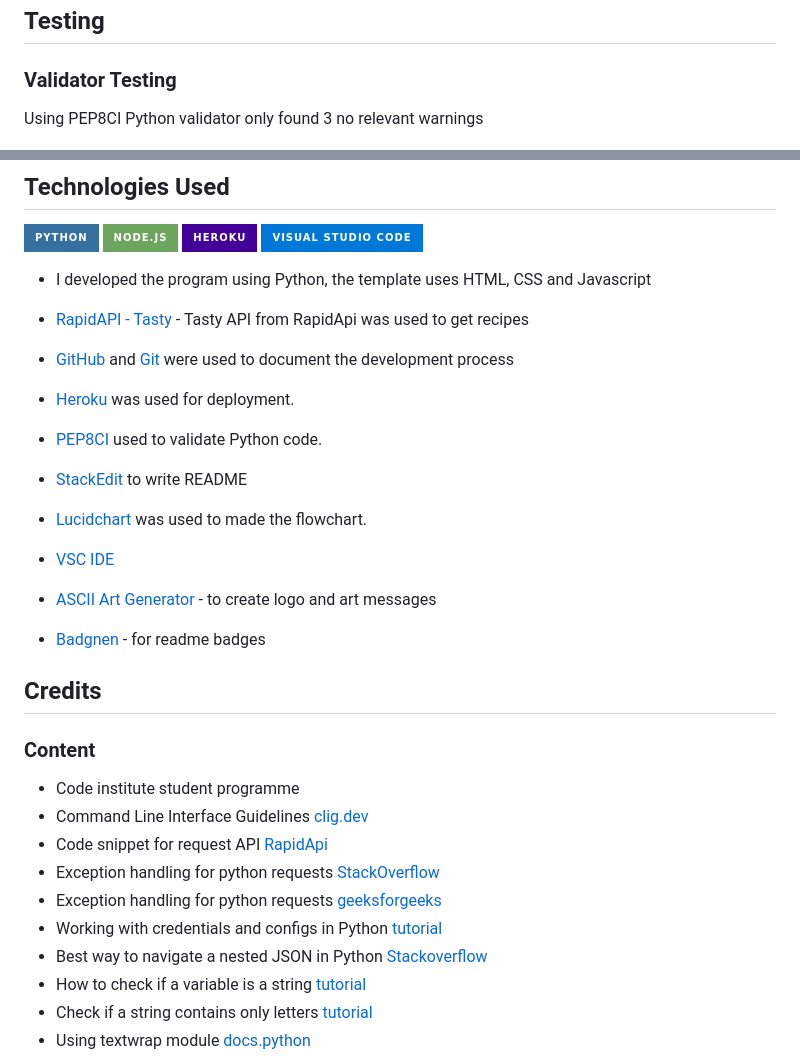
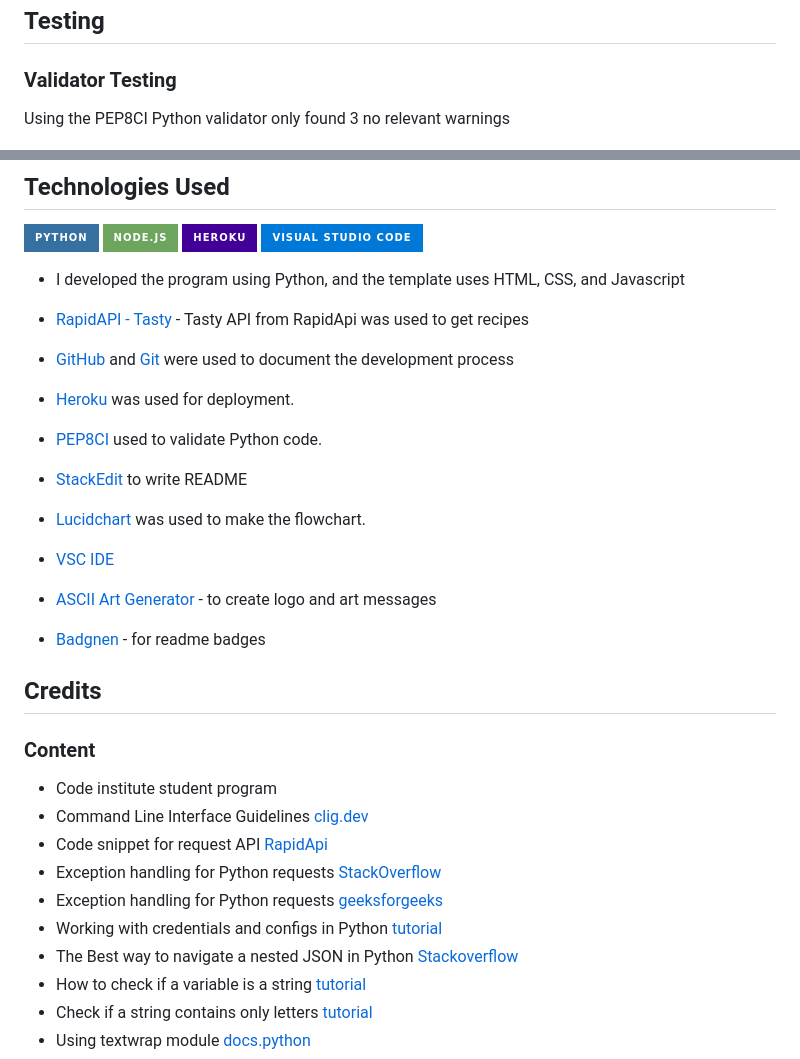
Before and after one commit to saamauro92/reci-python, a Markdown page: README.md, 2 parts joined by grey strips. Drawn GitHub-style; badges without logos.

```diff
--- a/README.md
+++ b/README.md
@@ -106,7 +106,7 @@ Live version  [Here](https://reci-python-6494e488519a.herokuapp.com/)
 
 ### Validator Testing
 
-Using PEP8CI Python validator only found 3 no relevant warnings
+Using the PEP8CI Python validator only found 3 no relevant warnings
 
 ![validator](https://github.com/saamauro92/reci-python/raw/main/assets/images/validator.png)
 
@@ -164,7 +164,7 @@ The Program was deployed in Heroku.
 ## Technologies Used
   ![Python](https://img.shields.io/badge/python-3670A0?style=for-the-badge&logo=python&logoColor=ffdd54)   ![NodeJS](https://img.shields.io/badge/node.js-6DA55F?style=for-the-badge&logo=node.js&logoColor=white) ![Heroku](https://img.shields.io/badge/heroku-%23430098.svg?style=for-the-badge&logo=heroku&logoColor=white) ![Visual Studio Code](https://img.shields.io/badge/Visual%20Studio%20Code-0078d7.svg?style=for-the-badge&logo=visual-studio-code&logoColor=white)
 
-  - I developed the program using Python, the template uses HTML, CSS and Javascript
+  - I developed the program using Python, and the template uses HTML, CSS,  and Javascript
 
 
   - [RapidAPI - Tasty](https://rapidapi.com/apidojo/api/tasty/) - Tasty API from RapidApi was used to get recipes
@@ -172,7 +172,7 @@ The Program was deployed in Heroku.
    -  [Heroku](https://www.heroku.com/) was used for deployment.
   - [PEP8CI](https://pep8ci.herokuapp.com/) used to validate Python code.
   -  [StackEdit](https://stackedit.io/) to write README
-  - [Lucidchart](https://lucid.app/) was used to made the flowchart.
+  - [Lucidchart](https://lucid.app/) was used to make the flowchart.
   - [VSC IDE](https://code.visualstudio.com/)
   - [ASCII Art Generator](https://fsymbols.com/generators/carty/) - to create logo and art messages
   - [Badgnen](https://badgen.net/) - for readme badges
@@ -185,13 +185,13 @@ The Program was deployed in Heroku.
 
 ### Content
 
-- Code institute student programme
+- Code institute student program
 - Command Line Interface Guidelines [clig.dev](https://clig.dev/)
 - Code snippet for request API [RapidApi](https://rapidapi.com/apidojo/api/tasty/)
-- Exception handling for python requests  [StackOverflow](https://stackoverflow.com/questions/9054820/python-requests-exception-handling)
-- Exception handling for python requests [geeksforgeeks](https://www.geeksforgeeks.org/exception-handling-of-python-requests-module/)
+- Exception handling for Python requests  [StackOverflow](https://stackoverflow.com/questions/9054820/python-requests-exception-handling)
+- Exception handling for Python requests [geeksforgeeks](https://www.geeksforgeeks.org/exception-handling-of-python-requests-module/)
 - Working with credentials and configs in Python [tutorial](https://janakiev.com/blog/python-credentials-and-configuration/)
-- Best way to navigate a nested JSON in Python [Stackoverflow](https://stackoverflow.com/questions/70782902/best-way-to-navigate-a-nested-json-in-python)
+- The Best way to navigate a nested JSON in Python [Stackoverflow](https://stackoverflow.com/questions/70782902/best-way-to-navigate-a-nested-json-in-python)
 -   How to check if a variable is a string [tutorial](https://pythonprinciples.com/blog/check-if-var-is-string/)
 - Check if a string contains only letters  [tutorial](https://bobbyhadz.com/blog/python-check-if-string-contains-only-letters)
 - Using textwrap module [docs.python](https://docs.python.org/3/library/textwrap.html)
```
Also changed, not shown: other parts of README.md (+21 -21 lines).
